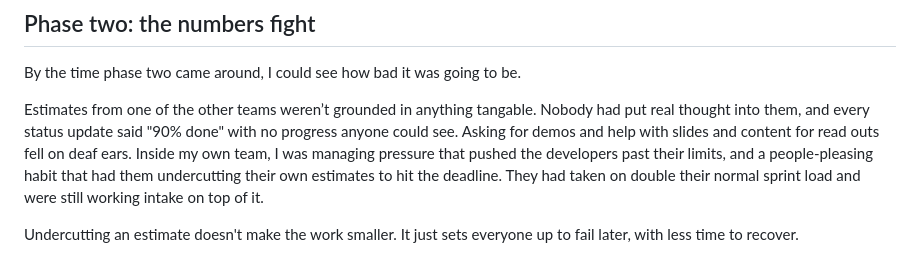
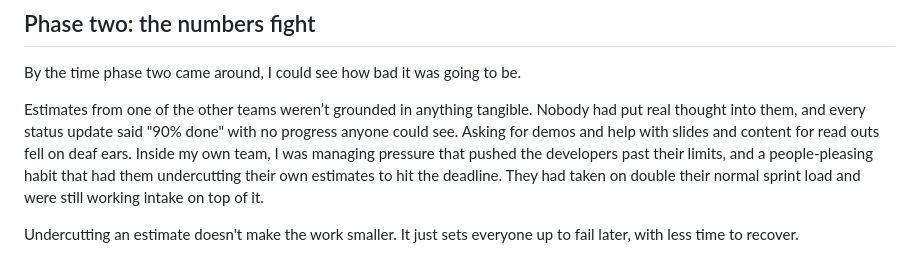
Before and after one commit to salesforcegirl/salesforcegirl, a Markdown page: cmvdlnyup000202mp1x1vfya4.md, the part around the change. Drawn GitHub-style.

Commit message:
update post: Heroics are not a deploy plan

```diff
--- a/cmvdlnyup000202mp1x1vfya4.md
+++ b/cmvdlnyup000202mp1x1vfya4.md
@@ -52,7 +52,7 @@ We got phase one out, buggy but out. A deploy that only works because people sta
 
 By the time phase two came around, I could see how bad it was going to be.
 
-Estimates from one of the other teams weren’t grounded in anything tangable. Nobody had put real thought into them, and every status update said "90% done" with no progress anyone could see. Asking for demos and help with slides and content for read outs fell on deaf ears. Inside my own team, I was managing pressure that pushed the developers past their limits, and a people-pleasing habit that had them undercutting their own estimates to hit the deadline. They had taken on double their normal sprint load and were still working intake on top of it.
+Estimates from one of the other teams weren’t grounded in anything tangible. Nobody had put real thought into them, and every status update said "90% done" with no progress anyone could see. Asking for demos and help with slides and content for read outs fell on deaf ears. Inside my own team, I was managing pressure that pushed the developers past their limits, and a people-pleasing habit that had them undercutting their own estimates to hit the deadline. They had taken on double their normal sprint load and were still working intake on top of it.
 
 Undercutting an estimate doesn't make the work smaller. It just sets everyone up to fail later, with less time to recover.
 
```
